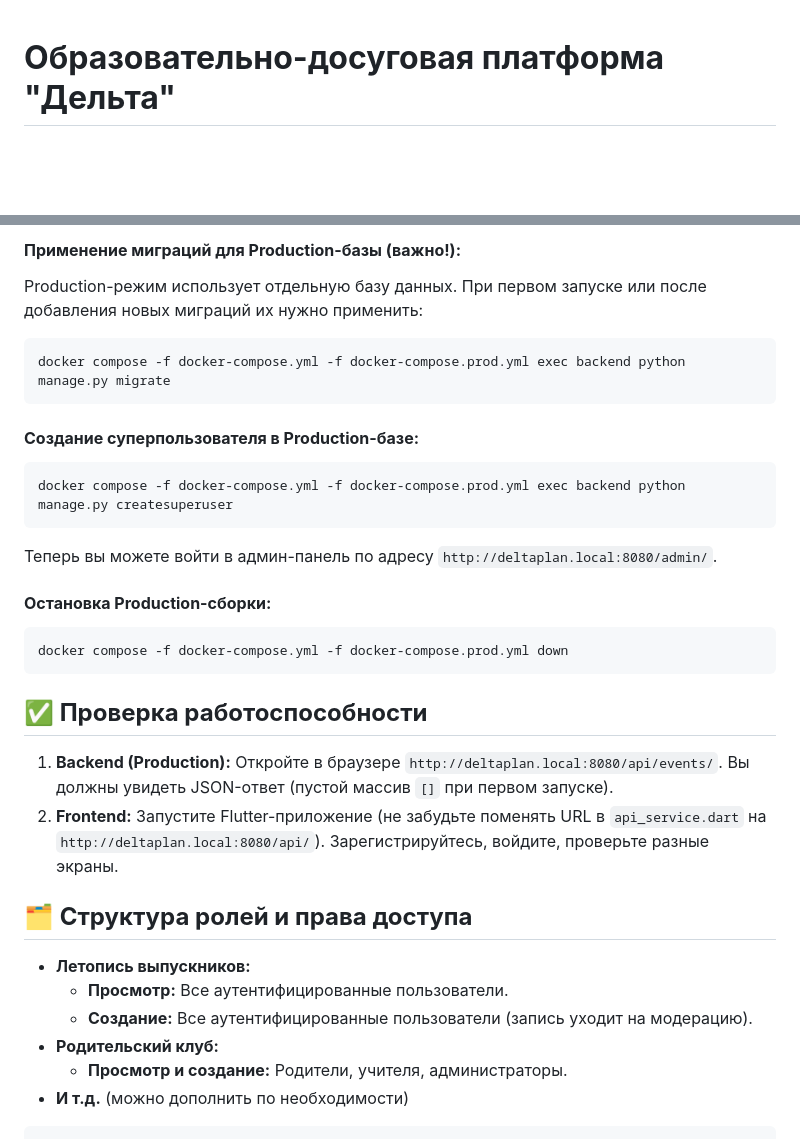
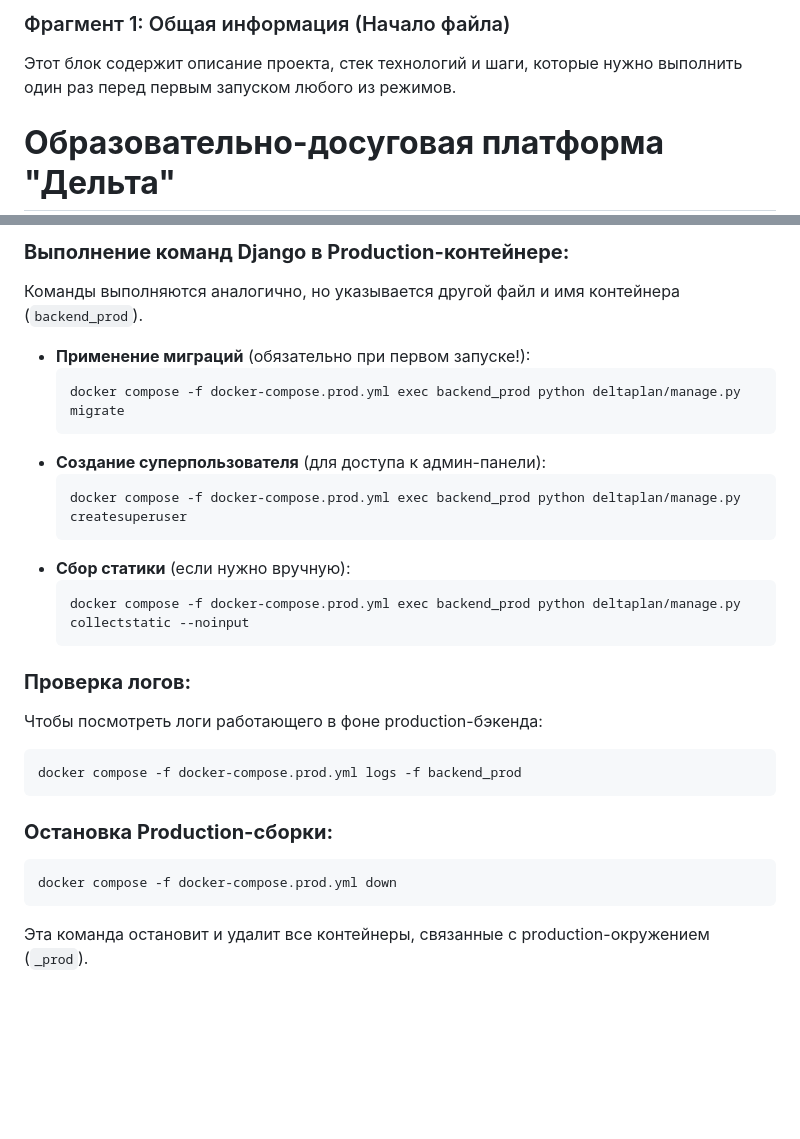
Before and after one commit to avocadonet/deltaplan, a Markdown page: README.md, 2 parts joined by grey strips. GitHub-like rendering; blank space fills up the shorter version.

````diff
--- a/README.md
+++ b/README.md
@@ -1,3 +1,7 @@
+### Фрагмент 1: Общая информация (Начало файла)
+
+Этот блок содержит описание проекта, стек технологий и шаги, которые нужно выполнить один раз перед первым запуском любого из режимов.
+
 # **Образовательно-досуговая платформа "Дельта"**
 
 "Дельта" — это комплексная платформа для организации учебной и внеклассной жизни лицея. Проект включает в себя бэкенд на Django для управления данными и API, а также клиентское приложение на Flutter для взаимодействия с пользователями.
@@ -132,33 +165,28 @@ docker compose -f docker-compose.yml -f docker-compose.prod.yml up -d --build
 
-#### **Применение миграций для Production-базы (важно!):**
-Production-режим использует отдельную базу данных. При первом запуске или после добавления новых миграций их нужно применить:
+### **Выполнение команд Django в Production-контейнере:**
+Команды выполняются аналогично, но указывается другой файл и имя контейнера (`backend_prod`).
+
+*   **Применение миграций** (обязательно при первом запуске!):
+    ```bash
+    docker compose -f docker-compose.prod.yml exec backend_prod python deltaplan/manage.py migrate
+    ```
+*   **Создание суперпользователя** (для доступа к админ-панели):
+    ```bash
+    docker compose -f docker-compose.prod.yml exec backend_prod python deltaplan/manage.py createsuperuser
+    ```
+*   **Сбор статики** (если нужно вручную):
+    ```bash
+    docker compose -f docker-compose.prod.yml exec backend_prod python deltaplan/manage.py collectstatic --noinput
+    ```
+
+### **Проверка логов:**
+Чтобы посмотреть логи работающего в фоне production-бэкенда:
 ```bash
-docker compose -f docker-compose.yml -f docker-compose.prod.yml exec backend python manage.py migrate
+docker compose -f docker-compose.prod.yml logs -f backend_prod
 ```
 
-#### **Создание суперпользователя в Production-базе:**
+### **Остановка Production-сборки:**
 ```bash
-docker compose -f docker-compose.yml -f docker-compose.prod.yml exec backend python manage.py createsuperuser
+docker compose -f docker-compose.prod.yml down
 ```
-Теперь вы можете войти в админ-панель по адресу `http://deltaplan.local:8080/admin/`.
-
-#### **Остановка Production-сборки:**
-```bash
-docker compose -f docker-compose.yml -f docker-compose.prod.yml down
-```
-
-## **✅ Проверка работоспособности**
-
-1.  **Backend (Production):** Откройте в браузере `http://deltaplan.local:8080/api/events/`. Вы должны увидеть JSON-ответ (пустой массив `[]` при первом запуске).
-2.  **Frontend:** Запустите Flutter-приложение (не забудьте поменять URL в `api_service.dart` на `http://deltaplan.local:8080/api/`). Зарегистрируйтесь, войдите, проверьте разные экраны.
-
-## **🗂️ Структура ролей и права доступа**
-
-*   **Летопись выпускников:**
-    *   **Просмотр:** Все аутентифицированные пользователи.
-    *   **Создание:** Все аутентифицированные пользователи (запись уходит на модерацию).
-*   **Родительский клуб:**
-    *   **Просмотр и создание:** Родители, учителя, администраторы.
-*   **И т.д.** (можно дополнить по необходимости)
-
-```
+Эта команда остановит и удалит все контейнеры, связанные с production-окружением (`_prod`).
````
Also changed, not shown: other parts of README.md (+87 -58 lines).
